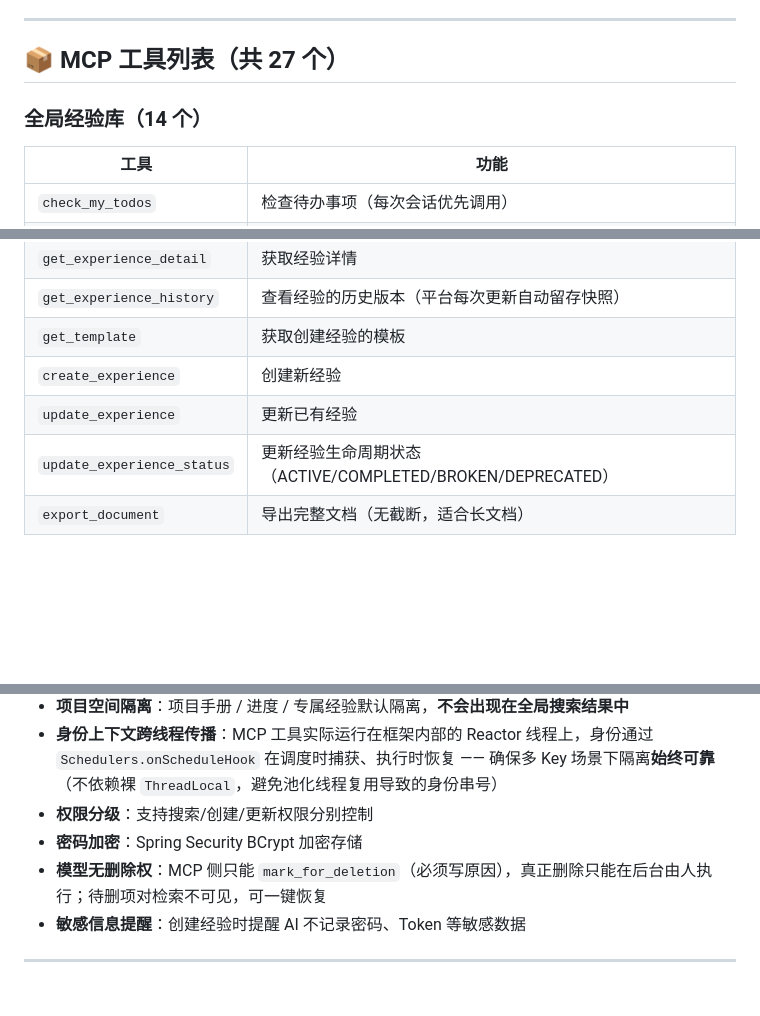
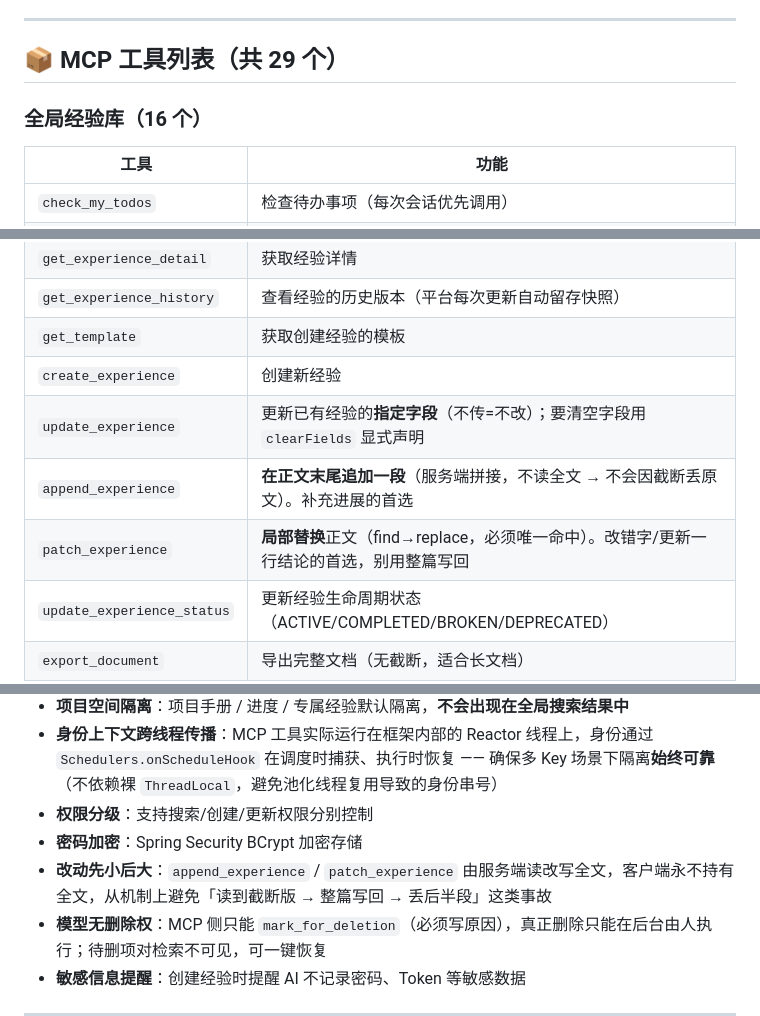
Before and after one commit to 530653327/exphub, a Markdown page: README.md, 3 parts joined by grey strips. GitHub-like rendering; blank space fills up the shorter version.

Commit message:
docs(README): 工具表 29 个（append/patch），update 语义改为「不传=不改 + clearFields 显式清空」

```diff
--- a/README.md
+++ b/README.md
@@ -222,9 +222,9 @@ docker compose restart exphub  # 重启应用
 
 ---
 
-## 📦 MCP 工具列表（共 27 个）
+## 📦 MCP 工具列表（共 29 个）
 
-### 全局经验库（14 个）
+### 全局经验库（16 个）
 
 | 工具 | 功能 |
 |---|---|
@@ -235,7 +235,9 @@ docker compose restart exphub  # 重启应用
 | `get_experience_history` | 查看经验的历史版本（平台每次更新自动留存快照） |
 | `get_template` | 获取创建经验的模板 |
 | `create_experience` | 创建新经验 |
-| `update_experience` | 更新已有经验 |
+| `update_experience` | 更新已有经验的**指定字段**（不传=不改）；要清空字段用 `clearFields` 显式声明 |
+| `append_experience` | **在正文末尾追加一段**（服务端拼接，不读全文 → 不会因截断丢原文）。补充进展的首选 |
+| `patch_experience` | **局部替换**正文（find→replace，必须唯一命中）。改错字/更新一行结论的首选，别用整篇写回 |
 | `update_experience_status` | 更新经验生命周期状态（ACTIVE/COMPLETED/BROKEN/DEPRECATED） |
 | `export_document` | 导出完整文档（无截断，适合长文档） |
 | `import_document` | 导入替换内容（与 export 配对，自动留存版本快照） |
@@ -314,6 +316,7 @@ exphub/
 - **身份上下文跨线程传播**：MCP 工具实际运行在框架内部的 Reactor 线程上，身份通过 `Schedulers.onScheduleHook` 在调度时捕获、执行时恢复 —— 确保多 Key 场景下隔离**始终可靠**（不依赖裸 `ThreadLocal`，避免池化线程复用导致的身份串号）
 - **权限分级**：支持搜索/创建/更新权限分别控制
 - **密码加密**：Spring Security BCrypt 加密存储
+- **改动先小后大**：`append_experience` / `patch_experience` 由服务端读改写全文，客户端永不持有全文，从机制上避免「读到截断版 → 整篇写回 → 丢后半段」这类事故
 - **模型无删除权**：MCP 侧只能 `mark_for_deletion`（必须写原因），真正删除只能在后台由人执行；待删项对检索不可见，可一键恢复
 - **敏感信息提醒**：创建经验时提醒 AI 不记录密码、Token 等敏感数据
 
```
